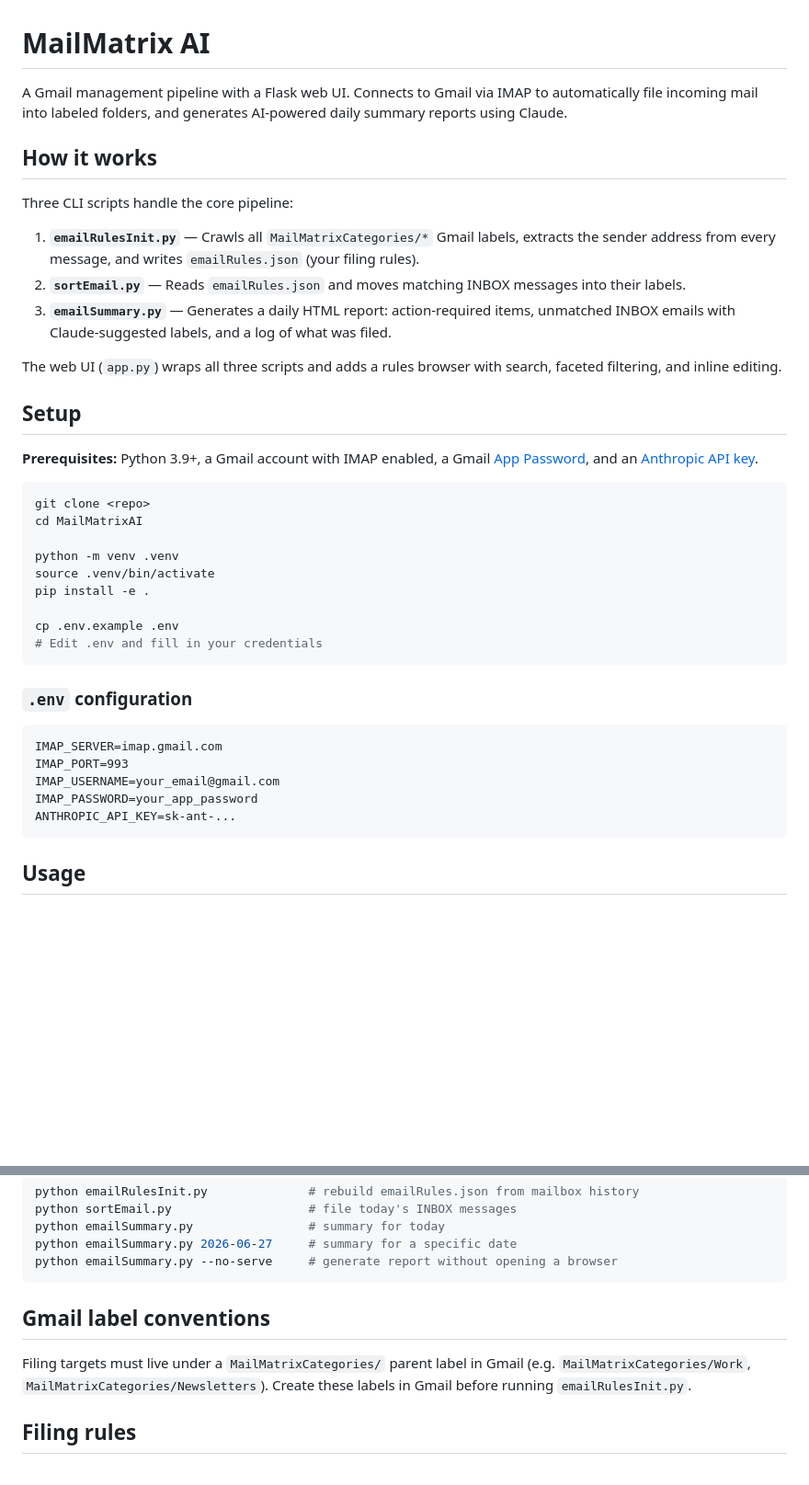
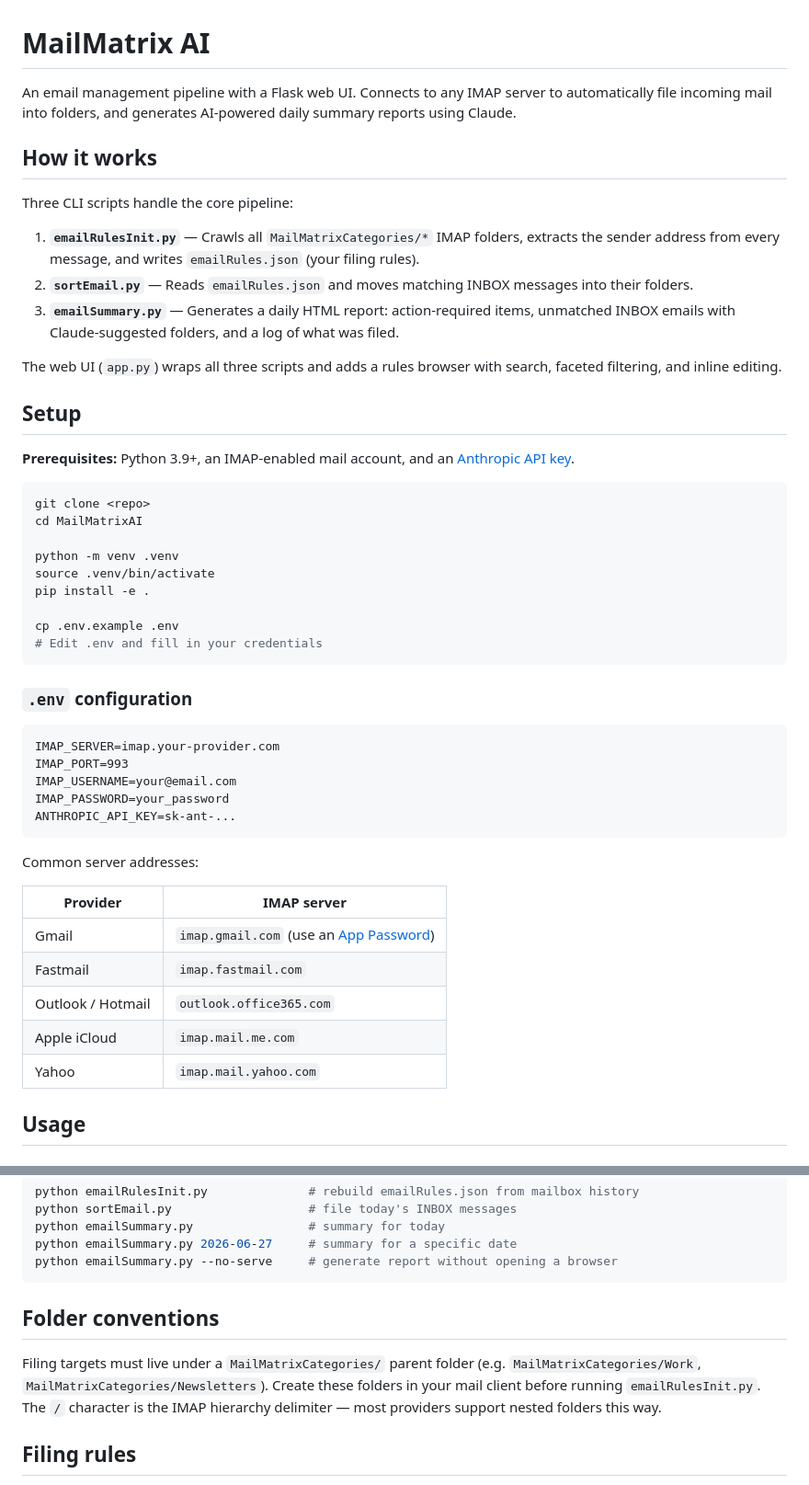
Before and after one commit to cs4p/MailMatrixAI, a Markdown page: README.md, 2 parts joined by grey strips. Shown at 92% size. Drawn GitHub-style; blank space fills up the shorter version.

Commit message:
Changed files: - README.md — generalize from Gmail-only to any IMAP provider; add common server reference table

````diff
--- a/README.md
+++ b/README.md
@@ -1,20 +1,20 @@
 # MailMatrix AI
 
-A Gmail management pipeline with a Flask web UI. Connects to Gmail via IMAP to automatically file incoming mail into labeled folders, and generates AI-powered daily summary reports using Claude.
+An email management pipeline with a Flask web UI. Connects to any IMAP server to automatically file incoming mail into folders, and generates AI-powered daily summary reports using Claude.
 
 ## How it works
 
 Three CLI scripts handle the core pipeline:
 
-1. **`emailRulesInit.py`** — Crawls all `MailMatrixCategories/*` Gmail labels, extracts the sender address from every message, and writes `emailRules.json` (your filing rules).
-2. **`sortEmail.py`** — Reads `emailRules.json` and moves matching INBOX messages into their labels.
-3. **`emailSummary.py`** — Generates a daily HTML report: action-required items, unmatched INBOX emails with Claude-suggested labels, and a log of what was filed.
+1. **`emailRulesInit.py`** — Crawls all `MailMatrixCategories/*` IMAP folders, extracts the sender address from every message, and writes `emailRules.json` (your filing rules).
+2. **`sortEmail.py`** — Reads `emailRules.json` and moves matching INBOX messages into their folders.
+3. **`emailSummary.py`** — Generates a daily HTML report: action-required items, unmatched INBOX emails with Claude-suggested folders, and a log of what was filed.
 
 The web UI (`app.py`) wraps all three scripts and adds a rules browser with search, faceted filtering, and inline editing.
 
 ## Setup
 
-**Prerequisites:** Python 3.9+, a Gmail account with IMAP enabled, a Gmail [App Password](https://support.google.com/accounts/answer/185833), and an [Anthropic API key](https://console.anthropic.com/settings/keys).
+**Prerequisites:** Python 3.9+, an IMAP-enabled mail account, and an [Anthropic API key](https://console.anthropic.com/settings/keys).
 
 ```bash
 git clone <repo>
@@ -31,12 +31,22 @@ cp .env.example .env
 ### `.env` configuration
 
 ```
-IMAP_SERVER=imap.gmail.com
+IMAP_SERVER=imap.your-provider.com
 IMAP_PORT=993
-IMAP_USERNAME=your_email@gmail.com
-IMAP_PASSWORD=your_app_password
+IMAP_USERNAME=your@email.com
+IMAP_PASSWORD=your_password
 ANTHROPIC_API_KEY=sk-ant-...
 ```
+
+Common server addresses:
+
+| Provider | IMAP server |
+|---|---|
+| Gmail | `imap.gmail.com` (use an [App Password](https://support.google.com/accounts/answer/185833)) |
+| Fastmail | `imap.fastmail.com` |
+| Outlook / Hotmail | `outlook.office365.com` |
+| Apple iCloud | `imap.mail.me.com` |
+| Yahoo | `imap.mail.yahoo.com` |
 
 ## Usage
 
@@ -64,9 +74,9 @@ python emailSummary.py 2026-06-27     # summary for a specific date
 python emailSummary.py --no-serve     # generate report without opening a browser
 ```
 
-## Gmail label conventions
+## Folder conventions
 
-Filing targets must live under a `MailMatrixCategories/` parent label in Gmail (e.g. `MailMatrixCategories/Work`, `MailMatrixCategories/Newsletters`). Create these labels in Gmail before running `emailRulesInit.py`.
+Filing targets must live under a `MailMatrixCategories/` parent folder (e.g. `MailMatrixCategories/Work`, `MailMatrixCategories/Newsletters`). Create these folders in your mail client before running `emailRulesInit.py`. The `/` character is the IMAP hierarchy delimiter — most providers support nested folders this way.
 
 ## Filing rules
 
````
